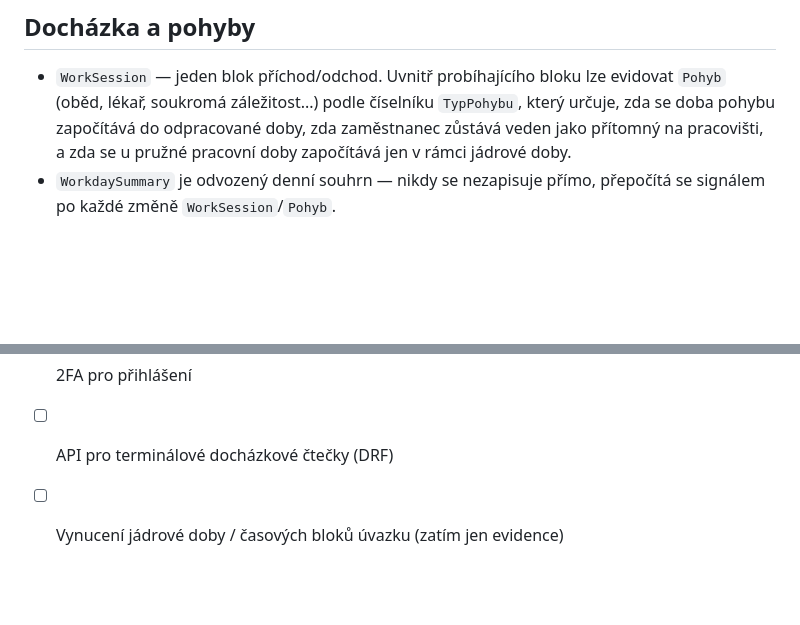
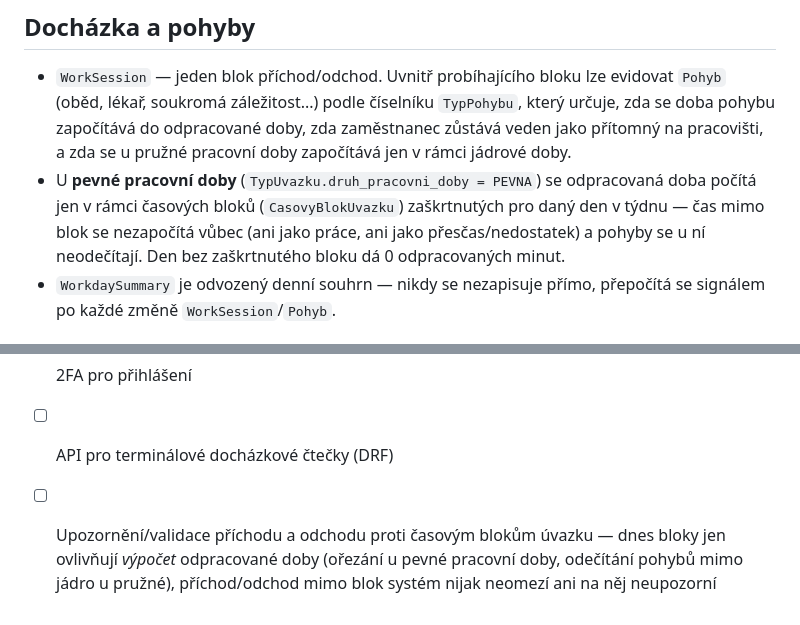
Before and after one commit to kittler-vladimir/evidence-prac-doby, a Markdown page: README.md, 2 parts joined by grey strips. Rendered like a GitHub page; blank space fills up the shorter version.

Commit message:
docs: update README for PEVNA block capping (Closes #47 follow-up)
Co-Authored-By: Claude Sonnet 5 <noreply@anthropic.com>

```diff
--- a/README.md
+++ b/README.md
@@ -93,6 +93,11 @@ nastaven). Vypočítává `Employee.get_schvalovatel()`.
   `TypPohybu`, který určuje, zda se doba pohybu započítává do odpracované
   doby, zda zaměstnanec zůstává veden jako přítomný na pracovišti, a zda se
   u pružné pracovní doby započítává jen v rámci jádrové doby.
+- U **pevné pracovní doby** (`TypUvazku.druh_pracovni_doby = PEVNA`) se
+  odpracovaná doba počítá jen v rámci časových bloků (`CasovyBlokUvazku`)
+  zaškrtnutých pro daný den v týdnu — čas mimo blok se nezapočítá vůbec
+  (ani jako práce, ani jako přesčas/nedostatek) a pohyby se u ní neodečítají.
+  Den bez zaškrtnutého bloku dá 0 odpracovaných minut.
 - `WorkdaySummary` je odvozený denní souhrn — nikdy se nezapisuje přímo,
   přepočítá se signálem po každé změně `WorkSession`/`Pohyb`.
 
@@ -130,4 +135,4 @@ nastaven). Vypočítává `Employee.get_schvalovatel()`.
 - [ ] Nastavení hesla při prvním přihlášení (e-mail s tokenem)
 - [ ] 2FA pro přihlášení
 - [ ] API pro terminálové docházkové čtečky (DRF)
-- [ ] Vynucení jádrové doby / časových bloků úvazku (zatím jen evidence)
+- [ ] Upozornění/validace příchodu a odchodu proti časovým blokům úvazku — dnes bloky jen ovlivňují *výpočet* odpracované doby (ořezání u pevné pracovní doby, odečítání pohybů mimo jádro u pružné), příchod/odchod mimo blok systém nijak neomezí ani na něj neupozorní
```
